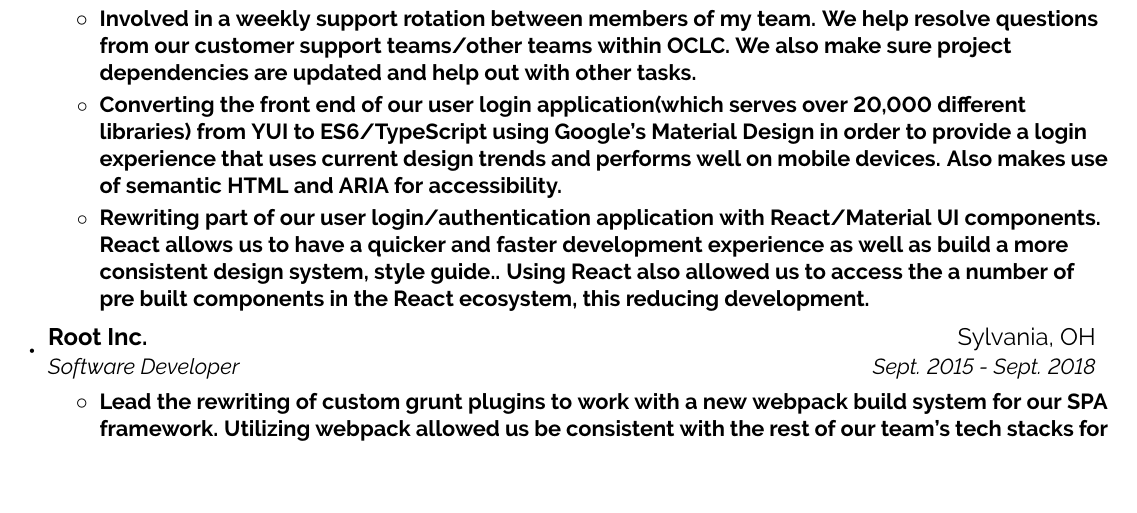
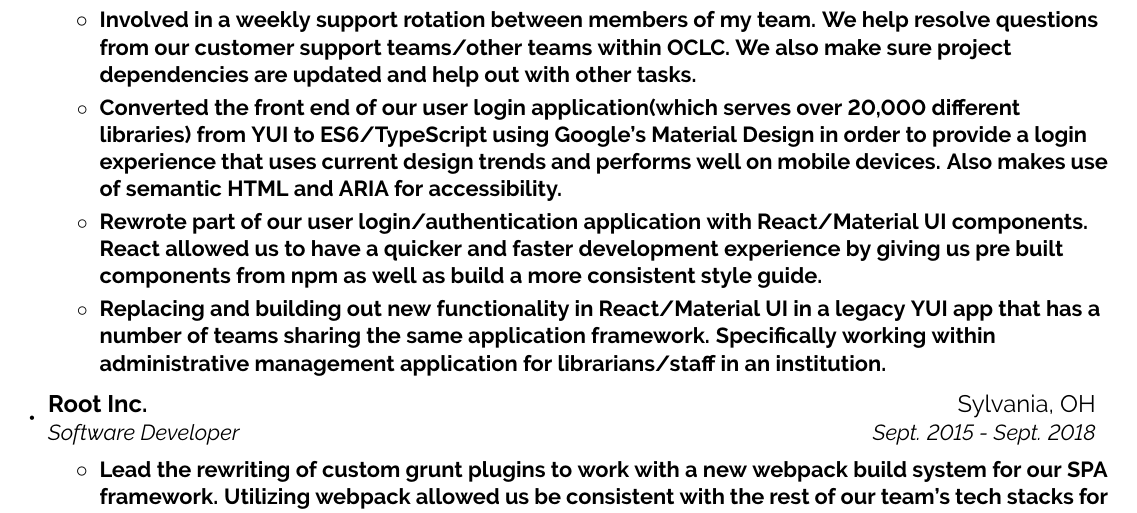
Before and after one commit to ajstrand/personal-site, a LaTeX CV (content/resume/alex_strand_resume.tex): part of the page before the commit and part of page 1 of 2 after it, cut so that both start at the same text, the shorter picture padded with empty space. Compiled offline with pdfLaTeX.

Commit message:
update resume

```diff
--- a/content/resume/alex_strand_resume.tex
+++ b/content/resume/alex_strand_resume.tex
@@ -102,10 +102,15 @@
         \resumeItem
 {Involved in a weekly  support rotation between members of my team. We help resolve questions from our customer support teams/other teams within OCLC. We also make sure project dependencies are updated and help out with other  tasks. }
           \resumeItem
-{Converting the front end of our user login application(which serves over 20,000 different libraries) from YUI to ES6/TypeScript using Google's Material Design in order to provide a login experience that uses current design trends and performs well on mobile devices.  Also makes use of semantic HTML and ARIA for accessibility. }
+{Converted the front end of our user login application(which serves over 20,000 different libraries) from YUI to ES6/TypeScript using Google's Material Design in order to provide a login experience that uses current design trends and performs well on mobile devices.  Also makes use of semantic HTML and ARIA for accessibility. }
 
 \resumeItem
-{Rewriting part of our user login/authentication application with React/Material UI components. React allows us to have a quicker and faster development experience as well as build a more consistent design system, style guide.. Using React also allowed us to access the a number of pre built components in the React ecosystem, this reducing development.  }
+{Rewrote part of our user login/authentication application with React/Material UI components.
+React allowed us to have a quicker and faster development experience by giving us pre built components from npm as well as build a more consistent style guide.}
+
+\resumeItem
+{Replacing and building out new functionality in React/Material UI in a legacy YUI app that has a number of teams sharing the same application framework.
+Specifically working within administrative management application for librarians/staff in an institution. }
       \resumeItemListEnd
 
     \resumeSubheading
```
Also changed, not shown: content/resume/alex_strand_resume.pdf.
